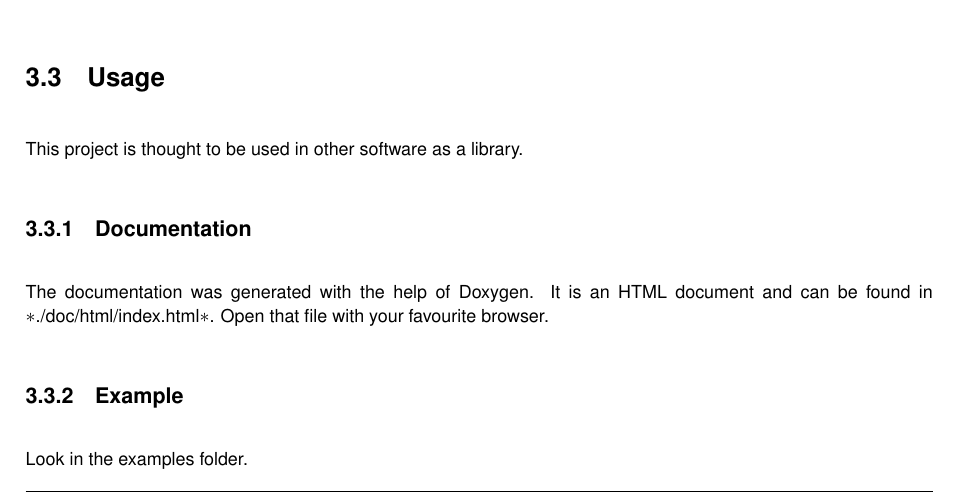
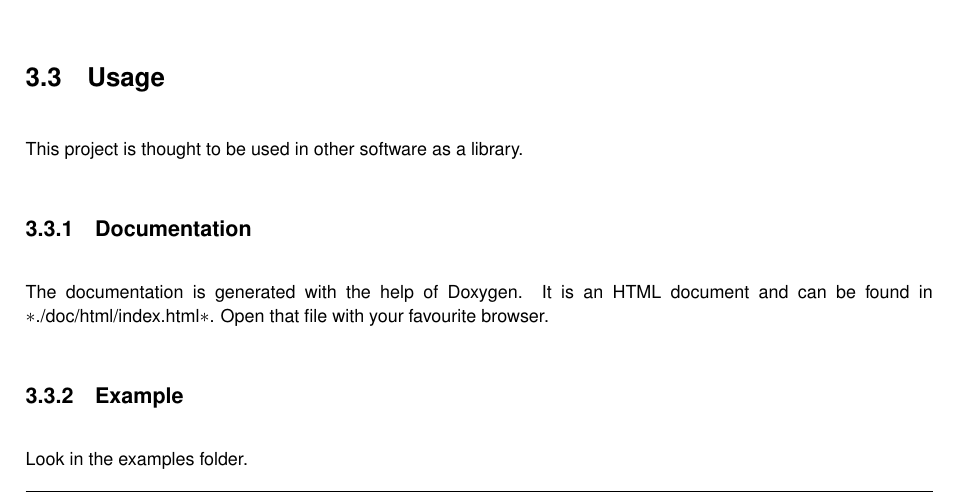
Before and after one commit to Spixmaster/telegram-bot-api, a LaTeX thesis (doc/latex/refman.tex, which reads doc/latex/md_README.tex): part of page 30 of 263, cut so that both start at the same text. Compiled offline with pdfLaTeX.

Commit message:
Readme update.

```diff
--- a/doc/latex/md_README.tex
+++ b/doc/latex/md_README.tex
@@ -54,7 +54,7 @@ These instructions show how to set up the project in eclipse.
 \item Select all content from the cloned project.
 \end{DoxyEnumerate}\hypertarget{md_README_autotoc_md12}{}\doxysection{Usage}\label{md_README_autotoc_md12}
 This project is thought to be used in other software as a library.\hypertarget{md_README_autotoc_md13}{}\doxysubsection{Documentation}\label{md_README_autotoc_md13}
-The documentation was generated with the help of Doxygen. It is an H\+T\+ML document and can be found in $\ast$./doc/html/index.html$\ast$. Open that file with your favourite browser.\hypertarget{md_README_autotoc_md14}{}\doxysubsection{Example}\label{md_README_autotoc_md14}
+The documentation is generated with the help of Doxygen. It is an H\+T\+ML document and can be found in $\ast$./doc/html/index.html$\ast$. Open that file with your favourite browser.\hypertarget{md_README_autotoc_md14}{}\doxysubsection{Example}\label{md_README_autotoc_md14}
 Look in the examples folder.\hypertarget{md_README_autotoc_md15}{}\doxysection{Changelog}\label{md_README_autotoc_md15}
 The changelog can be seen on the documentation\textquotesingle{}s main page.\hypertarget{md_README_autotoc_md16}{}\doxysection{F\+AQ}\label{md_README_autotoc_md16}
 
```
Also changed, not shown: README.md, doc/latex/structtgbot_1_1ForceReply__coll__graph.pdf, doc/latex/structtgbot_1_1ForceReply__inherit__graph.pdf, doc/latex/structtgbot_1_1InlineKeyboardMarkup__coll__graph.pdf, doc/latex/structtgbot_1_1InlineKeyboardMarkup__inherit__graph.pdf, doc/latex/structtgbot_1_1InlineQueryResultArticle__coll__graph.pdf, doc/latex/structtgbot_1_1InlineQueryResultArticle__inherit__graph.pdf, doc/latex/structtgbot_1_1InlineQueryResultAudio__coll__graph.pdf, doc/latex/structtgbot_1_1InlineQueryResultAudio__inherit__graph.pdf, doc/latex/structtgbot_1_1InlineQueryResultCachedAudio__coll__graph.pdf, doc/latex/structtgbot_1_1InlineQueryResultCachedAudio__inherit__graph.pdf, doc/latex/structtgbot_1_1InlineQueryResultCachedDocument__coll__graph.pdf, doc/latex/structtgbot_1_1InlineQueryResultCachedDocument__inherit__graph.pdf, doc/latex/structtgbot_1_1InlineQueryResultCachedGif__coll__graph.pdf, 76 more files, 1 other file.
